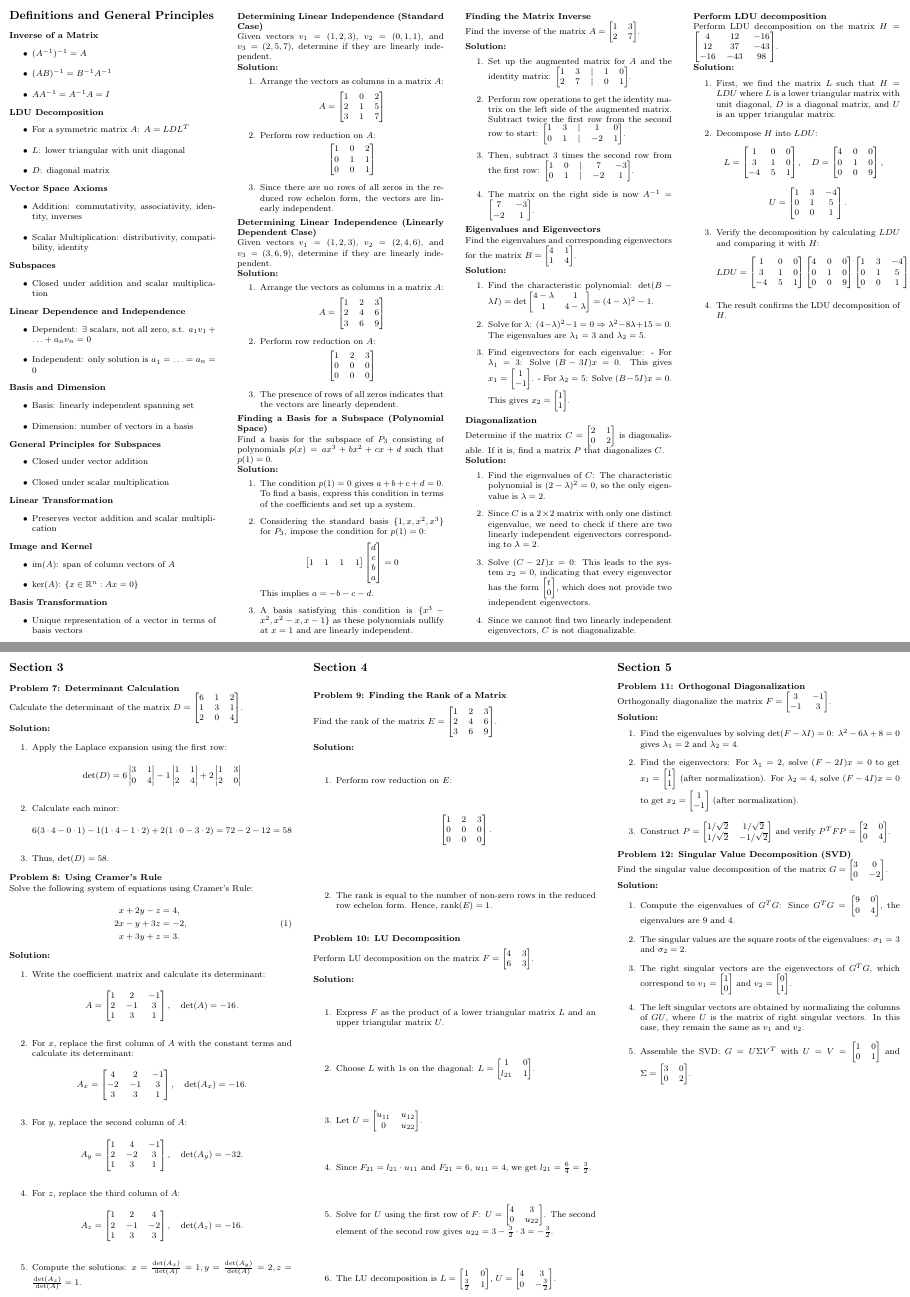
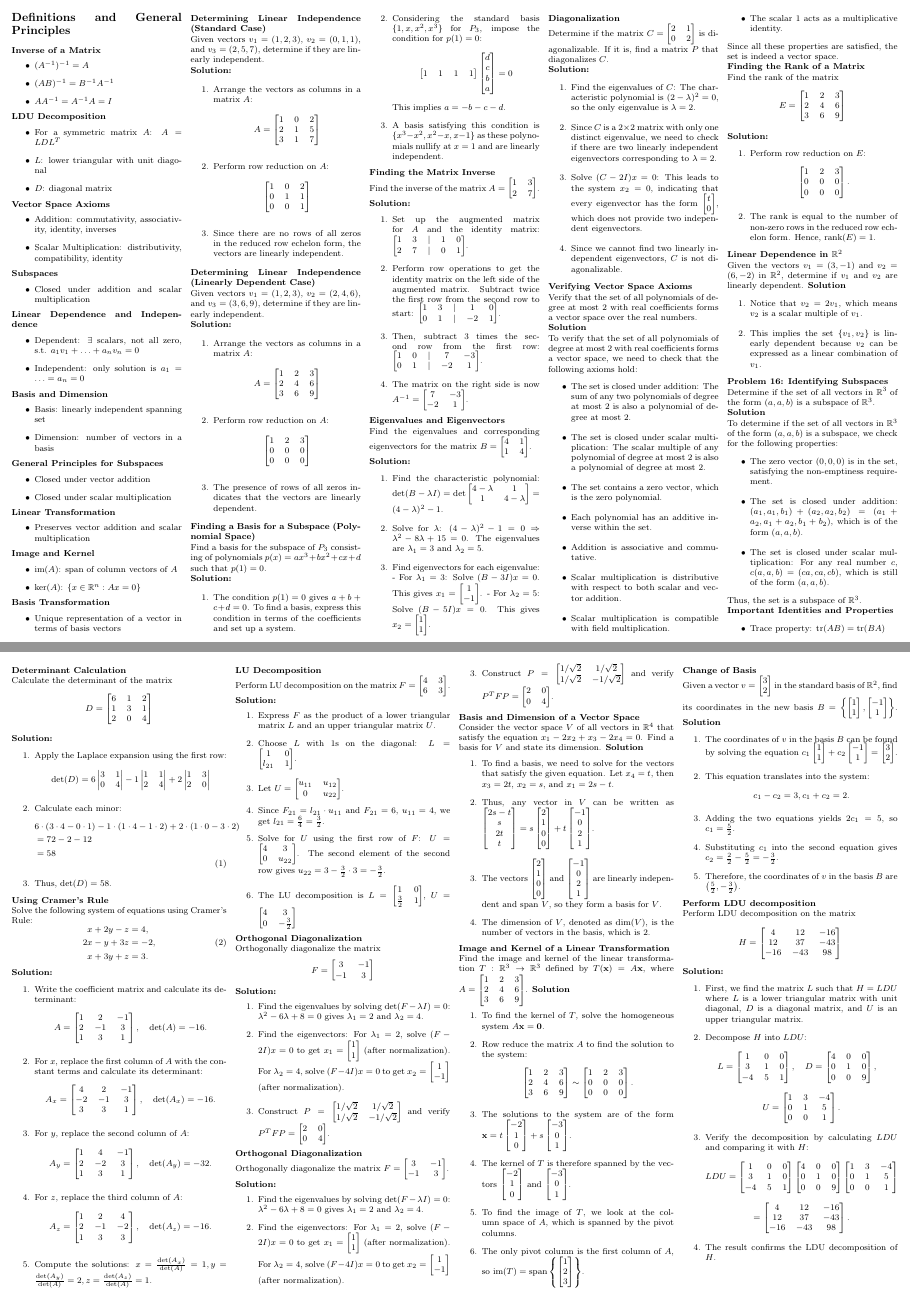
Before and after one commit to FancyKat/SFSU_NOTES, a LaTeX document (MATH325/Notesheet/notesheet.tex): pages 1 and 2 of 2 before the commit and pages 1 and 3 of 3 after it, joined at a grey line. Compiled offline with pdfLaTeX.

Commit message:
Update notesheet.pdf and notesheet.synctex.gz

```diff
--- a/MATH325/Notesheet/notesheet.tex
+++ b/MATH325/Notesheet/notesheet.tex
@@ -1,6 +1,6 @@
 
 \documentclass[8pt, a4paper, landscape]{extarticle}
-\usepackage[margin=0.12in]{geometry}
+\usepackage[margin=0.15in]{geometry}
 \usepackage{amsmath, amssymb, amsthm}
 \usepackage{multicol}
 \usepackage{graphicx}
@@ -11,11 +11,11 @@
 
 \newcommand{\highlight}[1]{\textbf{\color{blue} #1}}
 \setlength{\parindent}{0pt}
-\setlength{\columnsep}{20pt}
+\setlength{\columnsep}{8pt}
 
 \begin{document}
 
-\begin{multicols*}{4}
+\begin{multicols*}{5}
 
   % Definitions and General Principles section
   \section*{Definitions and General Principles}
@@ -201,6 +192,66 @@
     \item Since we cannot find two linearly independent eigenvectors, $C$ is not diagonalizable.
   \end{enumerate}
 
-  \columnbreak
+  % Practice Problem: Vector Space Axioms
+  \textbf{Verifying Vector Space Axioms}
 
-  % SECTION 4
+  Verify that the set of all polynomials of degree at most 2 with real coefficients forms a vector space over the real numbers.
+
+  \textbf{Solution}
+
+  To verify that the set of all polynomials of degree at most 2 with real coefficients forms a vector space, we need to check that the following axioms hold:
+  \begin{itemize}
+    \item The set is closed under addition: The sum of any two polynomials of degree at most 2 is also a polynomial of degree at most 2.
+    \item The set is closed under scalar multiplication: The scalar multiple of any polynomial of degree at most 2 is also a polynomial of degree at most 2.
+    \item The set contains a zero vector, which is the zero polynomial.
+    \item Each polynomial has an additive inverse within the set.
+    \item Addition is associative and commutative.
+    \item Scalar multiplication is distributive with respect to both scalar and vector addition.
+    \item Scalar multiplication is compatible with field multiplication.
+    \item The scalar 1 acts as a multiplicative identity.
+  \end{itemize}
+  Since all these properties are satisfied, the set is indeed a vector space.
+
+
+  \textbf{Finding the Rank of a Matrix}
+
+  Find the rank of the matrix
+  \[
+    E = \begin{bmatrix} 1 & 2 & 3 \\ 2 & 4 & 6 \\ 3 & 6 & 9 \end{bmatrix}
+  \]
+
+  \textbf{Solution:}
+  \begin{enumerate}
+    \item Perform row reduction on $E$:
+          \[
+            \begin{bmatrix}
+              1 & 2 & 3 \\
+              0 & 0 & 0 \\
+              0 & 0 & 0
+            \end{bmatrix}.
+          \]
+    \item The rank is equal to the number of non-zero rows in the reduced row echelon form. Hence, $\text{rank}(E) = 1$.
+  \end{enumerate}
+
+  \textbf{Linear Dependence in $\mathbb{R}^2$}
+
+  Given the vectors $v_1 = (3, -1)$ and $v_2 = (6, -2)$ in $\mathbb{R}^2$, determine if $v_1$ and $v_2$ are linearly dependent.
+  \textbf{Solution}
+  \begin{enumerate}
+    \item Notice that $v_2 = 2v_1$, which means $v_2$ is a scalar multiple of $v_1$.
+    \item This implies the set $\{v_1, v_2\}$ is linearly dependent because $v_2$ can be expressed as a linear combination of $v_1$.
+  \end{enumerate}
+
+  \textbf{Problem 16: Identifying Subspaces}
+
+  Determine if the set of all vectors in $\mathbb{R}^3$ of the form $(a, a, b)$ is a subspace of $\mathbb{R}^3$.
+
+  \textbf{Solution}
+
+  To determine if the set of all vectors in $\mathbb{R}^3$ of the form $(a, a, b)$ is a subspace, we check for the following properties:
+  \begin{itemize}
+    \item The zero vector $(0, 0, 0)$ is in the set, satisfying the non-emptiness requirement.
+    \item The set is closed under addition: $(a_1, a_1, b_1) + (a_2, a_2, b_2) = (a_1 + a_2, a_1 + a_2, b_1 + b_2)$, which is of the form $(a, a, b)$.
+    \item The set is closed under scalar multiplication: For any real number $c$, $c(a, a, b) = (ca, ca, cb)$, which is still of the form $(a, a, b)$.
+  \end{itemize}
+  Thus, the set is a subspace of $\mathbb{R}^3$.
@@ -207,7 +266,185 @@
+\end{multicols*}
+
+\pagebreak
+
+\begin{multicols*}{4}
+
+
+  \textbf{Determinant Calculation}
+
+  Calculate the determinant of the matrix
+  \[
+    D = \begin{bmatrix} 6 & 1 & 2 \\ 1 & 3 & 1 \\ 2 & 0 & 4 \end{bmatrix}
+  \]
+
+  \textbf{Solution:}
+  \begin{enumerate}
+    \item Apply the Laplace expansion using the first row:
+          \[
+            \det(D) = 6\begin{vmatrix} 3 & 1 \\ 0 & 4 \end{vmatrix} - 1\begin{vmatrix} 1 & 1 \\ 2 & 4 \end{vmatrix} + 2\begin{vmatrix} 1 & 3 \\ 2 & 0 \end{vmatrix}
+          \]
+    \item Calculate each minor:
+          \begin{equation}
+            \begin{aligned}
+               & 6\cdot(3 \cdot 4 - 0 \cdot 1) - 1\cdot(1 \cdot 4 - 1 \cdot 2) + 2\cdot(1 \cdot 0 - 3 \cdot 2) \\
+               & = 72 - 2 - 12                                                                                 \\
+               & = 58
+            \end{aligned}
+          \end{equation}
+    \item Thus, $\det(D) = 58$.
+  \end{enumerate}
+
+  \textbf{Using Cramer's Rule}
+
+  Solve the following system of equations using Cramer's Rule:
+  \begin{equation}
+    \begin{aligned}
+      x + 2y - z  & = 4,  \\
+      2x - y + 3z & = -2, \\
+      x + 3y + z  & = 3.
+    \end{aligned}
+  \end{equation}
+  \textbf{Solution:}
+  \begin{enumerate}
+    \item Write the coefficient matrix and calculate its determinant:
+          \[
+            A = \begin{bmatrix}
+              1 & 2  & -1 \\
+              2 & -1 & 3  \\
+              1 & 3  & 1
+            \end{bmatrix}, \quad \det(A) = -16.
+          \]
+    \item For $x$, replace the first column of $A$ with the constant terms and calculate its determinant:
+          \[
+            A_x = \begin{bmatrix}
+              4  & 2  & -1 \\
+              -2 & -1 & 3  \\
+              3  & 3  & 1
+            \end{bmatrix}, \quad \det(A_x) = -16.
+          \]
+    \item For $y$, replace the second column of $A$:
+          \[
+            A_y = \begin{bmatrix}
+              1 & 4  & -1 \\
+              2 & -2 & 3  \\
+              1 & 3  & 1
+            \end{bmatrix}, \quad \det(A_y) = -32.
+          \]
+    \item For $z$, replace the third column of $A$:
+          \[
+            A_z = \begin{bmatrix}
+              1 & 2  & 4  \\
+              2 & -1 & -2 \\
+              1 & 3  & 3
+            \end{bmatrix}, \quad \det(A_z) = -16.
+          \]
+    \item Compute the solutions: $x = \frac{\det(A_x)}{\det(A)} = 1, y = \frac{\det(A_y)}{\det(A)} = 2, z = \frac{\det(A_z)}{\det(A)} = 1$.
+  \end{enumerate}
+
+
+
+  % Problem 10: LU Decomposition
+  \textbf{LU Decomposition}
+
+  Perform LU decomposition on the matrix $F = \begin{bmatrix} 4 & 3 \\ 6 & 3 \end{bmatrix}$.
+
+  \textbf{Solution:}
+  \begin{enumerate}
+    \item Express $F$ as the product of a lower triangular matrix $L$ and an upper triangular matrix $U$.
+    \item Choose $L$ with 1s on the diagonal: $L = \begin{bmatrix} 1 & 0 \\ l_{21} & 1 \end{bmatrix}$.
+    \item Let $U = \begin{bmatrix} u_{11} & u_{12} \\ 0 & u_{22} \end{bmatrix}$.
+    \item Since $F_{21} = l_{21} \cdot u_{11}$ and $F_{21} = 6$, $u_{11} = 4$, we get $l_{21} = \frac{6}{4} = \frac{3}{2}$.
+    \item Solve for $U$ using the first row of $F$: $U = \begin{bmatrix} 4 & 3 \\ 0 & u_{22} \end{bmatrix}$. The second element of the second row gives $u_{22} = 3 - \frac{3}{2} \cdot 3 = -\frac{3}{2}$.
+    \item The LU decomposition is $L = \begin{bmatrix} 1 & 0 \\ \frac{3}{2} & 1 \end{bmatrix}$, $U = \begin{bmatrix} 4 & 3 \\ 0 & -\frac{3}{2} \end{bmatrix}$
+  \end{enumerate}
+
+  \textbf{Orthogonal Diagonalization}
+
+  Orthogonally diagonalize the matrix
+  \[
+    F = \begin{bmatrix} 3 & -1 \\ -1 & 3 \end{bmatrix}
+  \]
+
+  \textbf{Solution:}
+  \begin{enumerate}
+    \item Find the eigenvalues by solving $\det(F - \lambda I) = 0$: $\lambda^2 - 6\lambda + 8 = 0$ gives $\lambda_1 = 2$ and $\lambda_2 = 4$.
+    \item Find the eigenvectors: For $\lambda_1 = 2$, solve $(F - 2I)x = 0$ to get $x_1 = \begin{bmatrix} 1 \\ 1 \end{bmatrix}$ (after normalization). For $\lambda_2 = 4$, solve $(F - 4I)x = 0$ to get $x_2 = \begin{bmatrix} 1 \\ -1 \end{bmatrix}$ (after normalization).
+    \item Construct $P = \begin{bmatrix} 1/\sqrt{2} & 1/\sqrt{2} \\ 1/\sqrt{2} & -1/\sqrt{2} \end{bmatrix}$ and verify $P^T F P = \begin{bmatrix} 2 & 0 \\ 0 & 4 \end{bmatrix}$.
+  \end{enumerate}
+
+
+  \textbf{Orthogonal Diagonalization}
+
+  Orthogonally diagonalize the matrix $F = \begin{bmatrix} 3 & -1 \\ -1 & 3 \end{bmatrix}$.
+
+  \textbf{Solution:}
+  \begin{enumerate}
+    \item Find the eigenvalues by solving $\det(F - \lambda I) = 0$: $\lambda^2 - 6\lambda + 8 = 0$ gives $\lambda_1 = 2$ and $\lambda_2 = 4$.
+    \item Find the eigenvectors: For $\lambda_1 = 2$, solve $(F - 2I)x = 0$ to get $x_1 = \begin{bmatrix} 1 \\ 1 \end{bmatrix}$ (after normalization). For $\lambda_2 = 4$, solve $(F - 4I)x = 0$ to get $x_2 = \begin{bmatrix} 1 \\ -1 \end{bmatrix}$ (after normalization).
+    \item Construct $P = \begin{bmatrix} 1/\sqrt{2} & 1/\sqrt{2} \\ 1/\sqrt{2} & -1/\sqrt{2} \end{bmatrix}$ and verify $P^T F P = \begin{bmatrix} 2 & 0 \\ 0 & 4 \end{bmatrix}$.
+  \end{enumerate}
+
+
+  \textbf{Basis and Dimension of a Vector Space}
+
+  Consider the vector space $V$ of all vectors in $\mathbb{R}^4$ that satisfy the equation $x_1 - 2x_2 + x_3 - 2x_4 = 0$. Find a basis for $V$ and state its dimension.
+  \textbf{Solution}
+  \begin{enumerate}
+    \item To find a basis, we need to solve for the vectors that satisfy the given equation. Let $x_4 = t$, then $x_3 = 2t$, $x_2 = s$, and $x_1 = 2s - t$.
+    \item Thus, any vector in $V$ can be written as $\begin{bmatrix} 2s - t \\ s \\ 2t \\ t \end{bmatrix} = s\begin{bmatrix} 2 \\ 1 \\ 0 \\ 0 \end{bmatrix} + t\begin{bmatrix} -1 \\ 0 \\ 2 \\ 1 \end{bmatrix}$.
+    \item The vectors $\begin{bmatrix} 2 \\ 1 \\ 0 \\ 0 \end{bmatrix}$ and $\begin{bmatrix} -1 \\ 0 \\ 2 \\ 1 \end{bmatrix}$ are linearly independent and span $V$, so they form a basis for $V$.
+    \item The dimension of $V$, denoted as $\text{dim}(V)$, is the number of vectors in the basis, which is 2.
+  \end{enumerate}
+
+  \textbf{Image and Kernel of a Linear Transformation}
+
+  Find the image and kernel of the linear transformation $T: \mathbb{R}^3 \to \mathbb{R}^3$ defined by $T(\mathbf{x}) = A\mathbf{x}$, where $A = \begin{bmatrix} 1 & 2 & 3 \\ 2 & 4 & 6 \\ 3 & 6 & 9 \end{bmatrix}$.
+  \textbf{Solution}
+  \begin{enumerate}
+    \item To find the kernel of $T$, solve the homogeneous system $A\mathbf{x} = \mathbf{0}$.
+    \item Row reduce the matrix $A$ to find the solution to the system:
+          \[
+            \begin{bmatrix}
+              1 & 2 & 3 \\
+              2 & 4 & 6 \\
+              3 & 6 & 9
+            \end{bmatrix}
+            \sim
+            \begin{bmatrix}
+              1 & 2 & 3 \\
+              0 & 0 & 0 \\
+              0 & 0 & 0
+            \end{bmatrix}.
+          \]
+    \item The solutions to the system are of the form $\mathbf{x} = t\begin{bmatrix} -2 \\ 1 \\ 0 \end{bmatrix} + s\begin{bmatrix} -3 \\ 0 \\ 1 \end{bmatrix}$.
+    \item The kernel of $T$ is therefore spanned by the vectors $\begin{bmatrix} -2 \\ 1 \\ 0 \end{bmatrix}$ and $\begin{bmatrix} -3 \\ 0 \\ 1 \end{bmatrix}$.
+    \item To find the image of $T$, we look at the column space of $A$, which is spanned by the pivot columns.
+    \item The only pivot column is the first column of $A$, so $\text{im}(T) = \text{span}\left\{\begin{bmatrix} 1 \\ 2 \\ 3 \end{bmatrix}\right\}$.
+  \end{enumerate}
+
+  \textbf{Change of Basis}
+
+  Given a vector $v = \begin{bmatrix} 3 \\ 2 \end{bmatrix}$ in the standard basis of $\mathbb{R}^2$, find its coordinates in the new basis $B = \left\{ \begin{bmatrix} 1 \\ 1 \end{bmatrix}, \begin{bmatrix} -1 \\ 1 \end{bmatrix} \right\}$.
+  \textbf{Solution}
+  \begin{enumerate}
+    \item The coordinates of $v$ in the basis $B$ can be found by solving the equation $c_1\begin{bmatrix} 1 \\ 1 \end{bmatrix} + c_2\begin{bmatrix} -1 \\ 1 \end{bmatrix} = \begin{bmatrix} 3 \\ 2 \end{bmatrix}$.
+    \item This equation translates into the system:
+          \[
+            c_1 - c_2 = 3, \\
+            c_1 + c_2 = 2.
+          \]
+    \item Adding the two equations yields $2c_1 = 5$, so $c_1 = \frac{5}{2}$.
+    \item Substituting $c_1$ into the second equation gives $c_2 = \frac{2}{2} - \frac{5}{2} = -\frac{3}{2}$.
+    \item Therefore, the coordinates of $v$ in the basis $B$ are $\left(\frac{5}{2}, -\frac{3}{2}\right)$.
+  \end{enumerate}
+
+
   \textbf{Perform LDU decomposition}
 
-  Perform LDU decomposition on the matrix $H = \begin{bmatrix} 4 & 12 & -16 \\ 12 & 37 & -43 \\ -16 & -43 & 98 \end{bmatrix}$.
-
+  Perform LDU decomposition on the matrix
+  \[
+    H = \begin{bmatrix} 4 & 12 & -16 \\ 12 & 37 & -43 \\ -16 & -43 & 98 \end{bmatrix}
+  \]
   \textbf{Solution:}
   \begin{enumerate}
     \item First, we find the matrix $L$ such that $H = LDU$ where $L$ is a lower triangular matrix with unit diagonal, $D$ is a diagonal matrix, and $U$ is an upper triangular matrix.
@@ -258,157 +497,6 @@
   \end{enumerate}
 
 
-
-\end{multicols*}
-
-\pagebreak
-
-\begin{multicols*}{3}
-
-  % === COLUMN 5: Practice Problems and Solutions ===
-  \section*{Section 3}
-
-  % Problem 7: Determinant Calculation
-  \textbf{Problem 7: Determinant Calculation}
-
-  Calculate the determinant of the matrix $D = \begin{bmatrix} 6 & 1 & 2 \\ 1 & 3 & 1 \\ 2 & 0 & 4 \end{bmatrix}$.
-
-  \textbf{Solution:}
-  \begin{enumerate}
-    \item Apply the Laplace expansion using the first row:
-          \[
-            \det(D) = 6\begin{vmatrix} 3 & 1 \\ 0 & 4 \end{vmatrix} - 1\begin{vmatrix} 1 & 1 \\ 2 & 4 \end{vmatrix} + 2\begin{vmatrix} 1 & 3 \\ 2 & 0 \end{vmatrix}
-          \]
-    \item Calculate each minor:
-          \[
-            6(3 \cdot 4 - 0 \cdot 1) - 1(1 \cdot 4 - 1 \cdot 2) + 2(1 \cdot 0 - 3 \cdot 2) = 72 - 2 - 12 = 58
-          \]
-    \item Thus, $\det(D) = 58$.
-  \end{enumerate}
-
-  % Problem 8: Cramer's Rule
-  \textbf{Problem 8: Using Cramer's Rule}
-
-  Solve the following system of equations using Cramer's Rule:
-
-
-  \begin{equation}
-    \begin{aligned}
-      x + 2y - z  & = 4,  \\
-      2x - y + 3z & = -2, \\
-      x + 3y + z  & = 3.\end{aligned}
-  \end{equation}
-
-  \textbf{Solution:}
-  \begin{enumerate}
-    \item Write the coefficient matrix and calculate its determinant:
-          \[
-            A = \begin{bmatrix}
-              1 & 2  & -1 \\
-              2 & -1 & 3  \\
-              1 & 3  & 1
-            \end{bmatrix}, \quad \det(A) = -16.
-          \]
-    \item For $x$, replace the first column of $A$ with the constant terms and calculate its determinant:
-          \[
-            A_x = \begin{bmatrix}
-              4  & 2  & -1 \\
-              -2 & -1 & 3  \\
-              3  & 3  & 1
-            \end{bmatrix}, \quad \det(A_x) = -16.
-          \]
-    \item For $y$, replace the second column of $A$:
-          \[
-            A_y = \begin{bmatrix}
-              1 & 4  & -1 \\
-              2 & -2 & 3  \\
-              1 & 3  & 1
-            \end{bmatrix}, \quad \det(A_y) = -32.
-          \]
-    \item For $z$, replace the third column of $A$:
-          \[
-            A_z = \begin{bmatrix}
-              1 & 2  & 4  \\
-              2 & -1 & -2 \\
-              1 & 3  & 3
-            \end{bmatrix}, \quad \det(A_z) = -16.
-          \]
-    \item Compute the solutions: $x = \frac{\det(A_x)}{\det(A)} = 1, y = \frac{\det(A_y)}{\det(A)} = 2, z = \frac{\det(A_z)}{\det(A)} = 1$.
-  \end{enumerate}
-
-
-  \columnbreak
-
-  \section*{Section 4}
-
-  % Problem 9: Rank of a Matrix
-  \textbf{Problem 9: Finding the Rank of a Matrix}
-
-  Find the rank of the matrix $E = \begin{bmatrix} 1 & 2 & 3 \\ 2 & 4 & 6 \\ 3 & 6 & 9 \end{bmatrix}$.
-
-  \textbf{Solution:}
-  \begin{enumerate}
-    \item Perform row reduction on $E$:
-          \[
-            \begin{bmatrix}
-              1 & 2 & 3 \\
-              0 & 0 & 0 \\
-              0 & 0 & 0
-            \end{bmatrix}.
-          \]
-    \item The rank is equal to the number of non-zero rows in the reduced row echelon form. Hence, $\text{rank}(E) = 1$.
-  \end{enumerate}
-
-  % Problem 10: LU Decomposition
-  \textbf{Problem 10: LU Decomposition}
-
-  Perform LU decomposition on the matrix $F = \begin{bmatrix} 4 & 3 \\ 6 & 3 \end{bmatrix}$.
-
-  \textbf{Solution:}
-  \begin{enumerate}
-    \item Express $F$ as the product of a lower triangular matrix $L$ and an upper triangular matrix $U$.
-    \item Choose $L$ with 1s on the diagonal: $L = \begin{bmatrix} 1 & 0 \\ l_{21} & 1 \end{bmatrix}$.
-    \item Let $U = \begin{bmatrix} u_{11} & u_{12} \\ 0 & u_{22} \end{bmatrix}$.
-    \item Since $F_{21} = l_{21} \cdot u_{11}$ and $F_{21} = 6$, $u_{11} = 4$, we get $l_{21} = \frac{6}{4} = \frac{3}{2}$.
-    \item Solve for $U$ using the first row of $F$: $U = \begin{bmatrix} 4 & 3 \\ 0 & u_{22} \end{bmatrix}$. The second element of the second row gives $u_{22} = 3 - \frac{3}{2} \cdot 3 = -\frac{3}{2}$.
-    \item The LU decomposition is $L = \begin{bmatrix} 1 & 0 \\ \frac{3}{2} & 1 \end{bmatrix}$, $U = \begin{bmatrix} 4 & 3 \\ 0 & -\frac{3}{2} \end{bmatrix}$.
-  \end{enumerate}
-
-  \columnbreak
-
-  % === COLUMN 6: Quick Reference and Common Pitfalls ===
-  \section*{Section 5}
-
-  % Problem 11: Orthogonal Diagonalization
-  \textbf{Problem 11: Orthogonal Diagonalization}
-
-  Orthogonally diagonalize the matrix $F = \begin{bmatrix} 3 & -1 \\ -1 & 3 \end{bmatrix}$.
-
-  \textbf{Solution:}
-  \begin{enumerate}
-    \item Find the eigenvalues by solving $\det(F - \lambda I) = 0$: $\lambda^2 - 6\lambda + 8 = 0$ gives $\lambda_1 = 2$ and $\lambda_2 = 4$.
-    \item Find the eigenvectors: For $\lambda_1 = 2$, solve $(F - 2I)x = 0$ to get $x_1 = \begin{bmatrix} 1 \\ 1 \end{bmatrix}$ (after normalization). For $\lambda_2 = 4$, solve $(F - 4I)x = 0$ to get $x_2 = \begin{bmatrix} 1 \\ -1 \end{bmatrix}$ (after normalization).
-    \item Construct $P = \begin{bmatrix} 1/\sqrt{2} & 1/\sqrt{2} \\ 1/\sqrt{2} & -1/\sqrt{2} \end{bmatrix}$ and verify $P^T F P = \begin{bmatrix} 2 & 0 \\ 0 & 4 \end{bmatrix}$.
-  \end{enumerate}
-
-
-  % Problem 12: Singular Value Decomposition
-  \textbf{Problem 12: Singular Value Decomposition (SVD)}
-
-  Find the singular value decomposition of the matrix $G = \begin{bmatrix} 3 & 0 \\ 0 & -2 \end{bmatrix}$.
-
-  \textbf{Solution:}
-  \begin{enumerate}
-    \item Compute the eigenvalues of $G^TG$: Since $G^TG = \begin{bmatrix} 9 & 0 \\ 0 & 4 \end{bmatrix}$, the eigenvalues are $9$ and $4$.
-    \item The singular values are the square roots of the eigenvalues: $\sigma_1 = 3$ and $\sigma_2 = 2$.
-    \item The right singular vectors are the eigenvectors of $G^TG$, which correspond to $v_1 = \begin{bmatrix} 1 \\ 0 \end{bmatrix}$ and $v_2 = \begin{bmatrix} 0 \\ 1 \end{bmatrix}$.
-    \item The left singular vectors are obtained by normalizing the columns of $GU$, where $U$ is the matrix of right singular vectors. In this case, they remain the same as $v_1$ and $v_2$.
-    \item Assemble the SVD: $G = U\Sigma V^T$ with $U = V = \begin{bmatrix} 1 & 0 \\ 0 & 1 \end{bmatrix}$ and $\Sigma = \begin{bmatrix} 3 & 0 \\ 0 & 2 \end{bmatrix}$.
-  \end{enumerate}
-
-
-
-
 \end{multicols*}
 
 \pagebreak
```
Also changed, not shown: MATH325/Notesheet/notesheet.pdf, MATH325/Notesheet/notesheet.tex (19 more changed lines), 2 other files.
